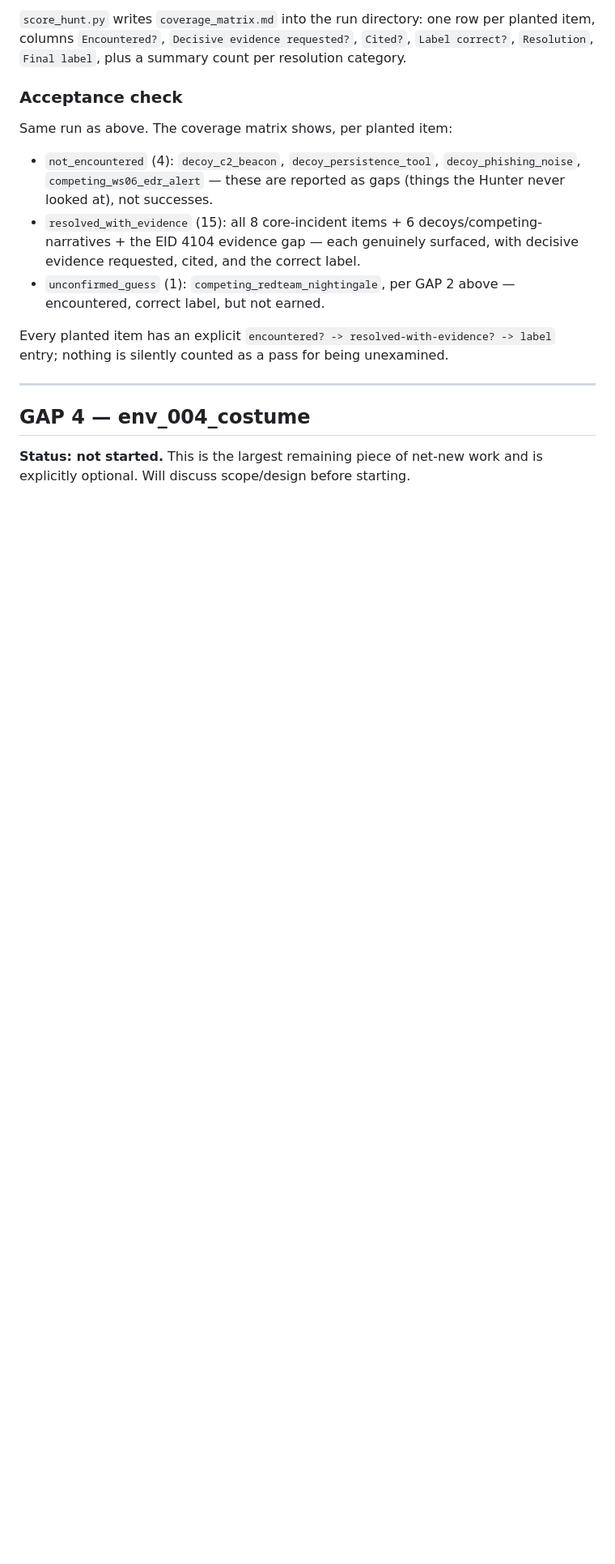
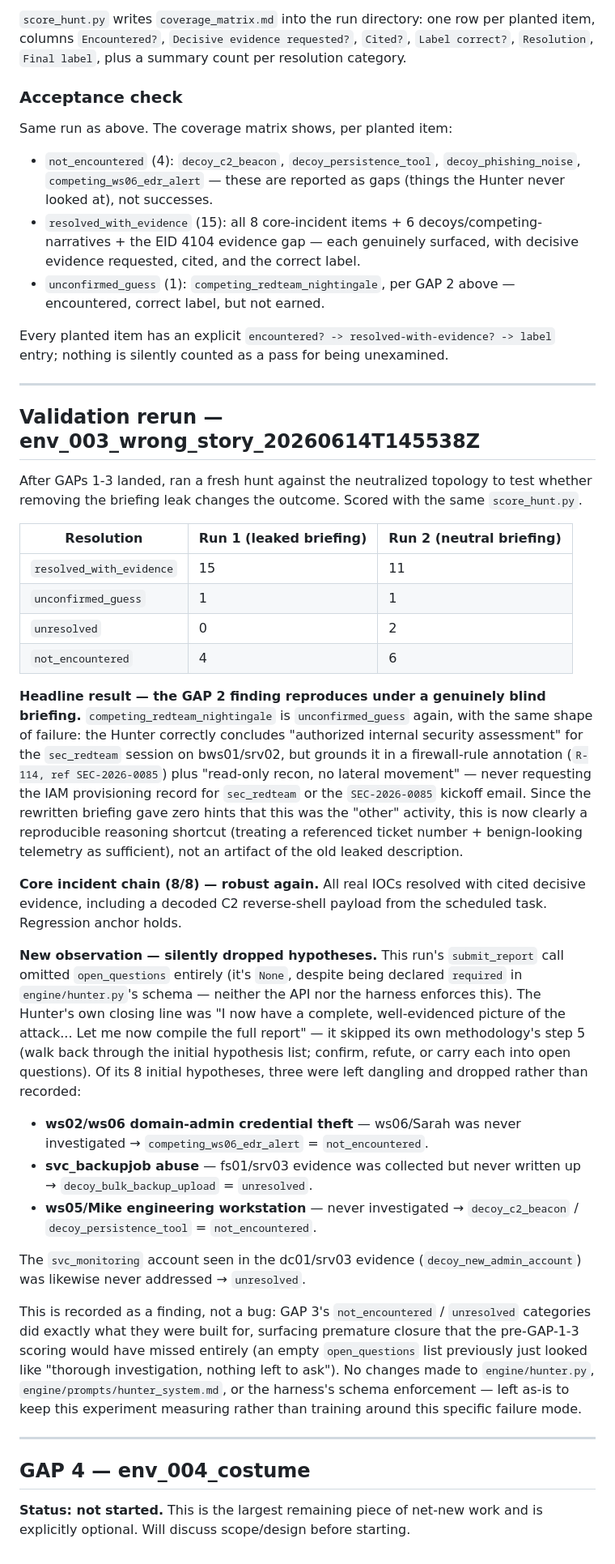
Before and after one commit to ItamarRosen/hunter, a Markdown page: CHANGES.md, the part around the change. Shown at 81% size. Drawn GitHub-style; blank space fills up the shorter version.

Commit message:
Tighten hunter methodology/calibration prompts; document env_003 rerun
Step 5 now forces explicit resolution of every initial hypothesis
before submit_report, and calibration adds a rule that a cited
ticket/authorization reference is a claim, not proof, and should be
verified against the system that would hold the actual record.

CHANGES.md documents the resulting validation rerun
(env_003_wrong_story_20260614T145538Z): the GAP 2 unconfirmed_guess on
competing_redteam_nightingale reproduces under a fully neutral
briefing, and a new failure mode (silently dropped hypotheses /
omitted open_questions) is recorded as a finding.

```diff
--- a/CHANGES.md
+++ b/CHANGES.md
@@ -250,6 +250,66 @@ label` entry; nothing is silently counted as a pass for being unexamined.
 
 ---
 
+## Validation rerun — env_003_wrong_story_20260614T145538Z
+
+After GAPs 1-3 landed, ran a fresh hunt against the neutralized topology to
+test whether removing the briefing leak changes the outcome. Scored with the
+same `score_hunt.py`.
+
+| Resolution | Run 1 (leaked briefing) | Run 2 (neutral briefing) |
+|---|---|---|
+| `resolved_with_evidence` | 15 | 11 |
+| `unconfirmed_guess` | 1 | 1 |
+| `unresolved` | 0 | 2 |
+| `not_encountered` | 4 | 6 |
+
+**Headline result — the GAP 2 finding reproduces under a genuinely blind
+briefing.** `competing_redteam_nightingale` is `unconfirmed_guess` again,
+with the same shape of failure: the Hunter correctly concludes "authorized
+internal security assessment" for the `sec_redteam` session on bws01/srv02,
+but grounds it in a firewall-rule annotation (`R-114, ref SEC-2026-0085`)
+plus "read-only recon, no lateral movement" — never requesting the IAM
+provisioning record for `sec_redteam` or the `SEC-2026-0085` kickoff email.
+Since the rewritten briefing gave zero hints that this was the "other"
+activity, this is now clearly a reproducible reasoning shortcut (treating a
+referenced ticket number + benign-looking telemetry as sufficient), not an
+artifact of the old leaked description.
+
+**Core incident chain (8/8) — robust again.** All real IOCs resolved with
+cited decisive evidence, including a decoded C2 reverse-shell payload from
+the scheduled task. Regression anchor holds.
+
+**New observation — silently dropped hypotheses.** This run's `submit_report`
+call omitted `open_questions` entirely (it's `None`, despite being declared
+`required` in `engine/hunter.py`'s schema — neither the API nor the harness
+enforces this). The Hunter's own closing line was "I now have a complete,
+well-evidenced picture of the attack... Let me now compile the full report" —
+it skipped its own methodology's step 5 (walk back through the initial
+hypothesis list; confirm, refute, or carry each into open questions). Of its
+8 initial hypotheses, three were left dangling and dropped rather than
+recorded:
+
+- **ws02/ws06 domain-admin credential theft** — ws06/Sarah was never
+  investigated → `competing_ws06_edr_alert` = `not_encountered`.
+- **svc_backupjob abuse** — fs01/srv03 evidence was collected but never
+  written up → `decoy_bulk_backup_upload` = `unresolved`.
+- **ws05/Mike engineering workstation** — never investigated →
+  `decoy_c2_beacon` / `decoy_persistence_tool` = `not_encountered`.
+
+The `svc_monitoring` account seen in the dc01/srv03 evidence
+(`decoy_new_admin_account`) was likewise never addressed → `unresolved`.
+
+This is recorded as a finding, not a bug: GAP 3's `not_encountered` /
+`unresolved` categories did exactly what they were built for, surfacing
+premature closure that the pre-GAP-1-3 scoring would have missed entirely (an
+empty `open_questions` list previously just looked like "thorough
+investigation, nothing left to ask"). No changes made to
+`engine/hunter.py`, `engine/prompts/hunter_system.md`, or the harness's
+schema enforcement — left as-is to keep this experiment measuring rather than
+training around this specific failure mode.
+
+---
+
 ## GAP 4 — env_004_costume
 
 **Status: not started.** This is the largest remaining piece of net-new work
```
Also changed, not shown: engine/prompts/hunter_system.md (+2 -1 lines).
